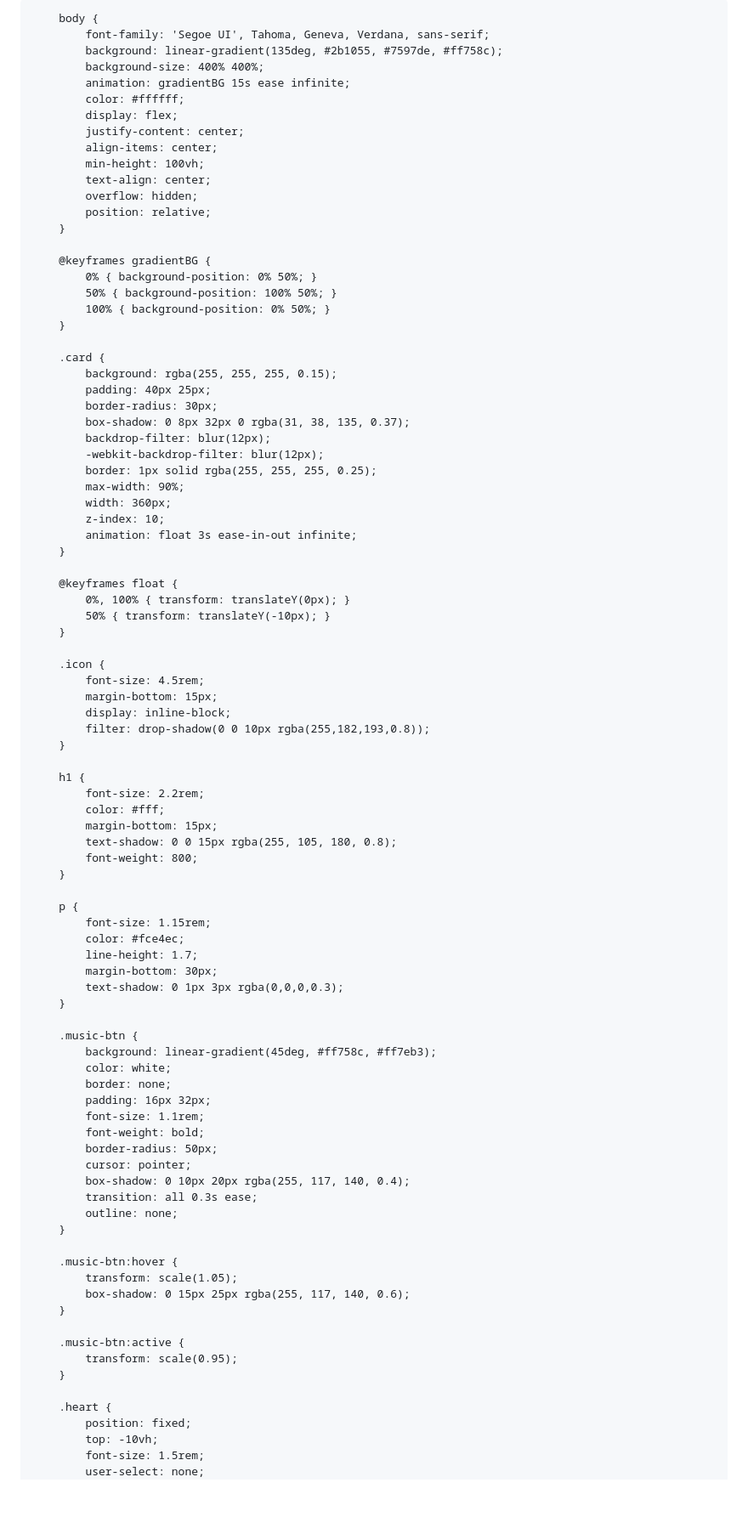
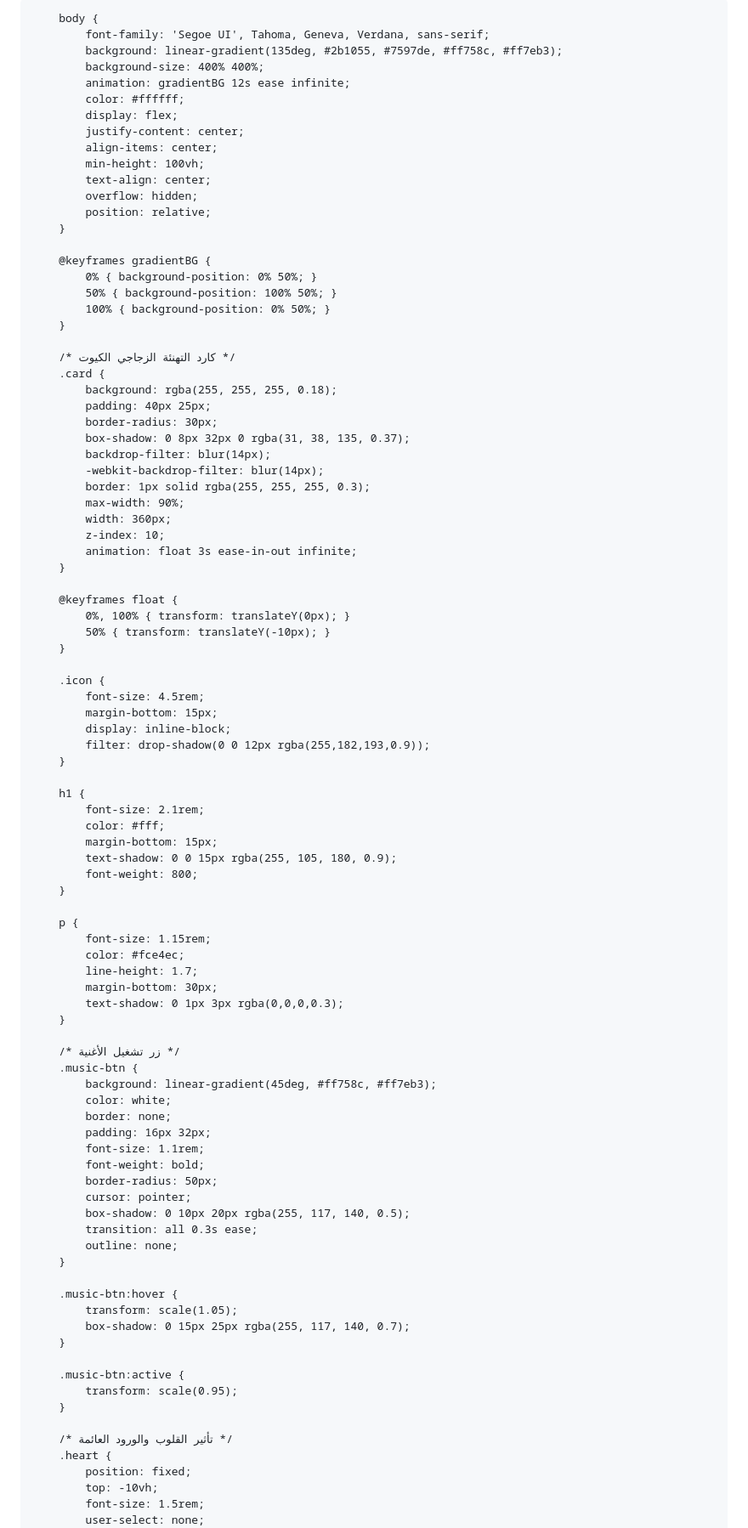
Before and after one commit to noor21ali-rgb/happy-birthday-hamodi, a Markdown page: README.md, the part around one of its changes. Shown at 85% size. Rendered like a GitHub page; blank space fills up the shorter version.

```diff
--- a/README.md
+++ b/README.md
@@ -3,7 +3,7 @@
 <head>
     <meta charset="UTF-8">
     <meta name="viewport" content="width=device-width, initial-scale=1.0">
-    <title>Happy Birthday Hamodi! 💖</title>
+    <title>Happy Birthday Hamodi! 💖✨</title>
     <style>
         * {
             box-sizing: border-box;
@@ -13,9 +13,9 @@
 
         body {
             font-family: 'Segoe UI', Tahoma, Geneva, Verdana, sans-serif;
-            background: linear-gradient(135deg, #2b1055, #7597de, #ff758c);
+            background: linear-gradient(135deg, #2b1055, #7597de, #ff758c, #ff7eb3);
             background-size: 400% 400%;
-            animation: gradientBG 15s ease infinite;
+            animation: gradientBG 12s ease infinite;
             color: #ffffff;
             display: flex;
             justify-content: center;
@@ -32,14 +32,15 @@
             100% { background-position: 0% 50%; }
         }
 
+        /* كارد التهنئة الزجاجي الكيوت */
         .card {
-            background: rgba(255, 255, 255, 0.15);
+            background: rgba(255, 255, 255, 0.18);
             padding: 40px 25px;
             border-radius: 30px;
             box-shadow: 0 8px 32px 0 rgba(31, 38, 135, 0.37);
-            backdrop-filter: blur(12px);
-            -webkit-backdrop-filter: blur(12px);
-            border: 1px solid rgba(255, 255, 255, 0.25);
+            backdrop-filter: blur(14px);
+            -webkit-backdrop-filter: blur(14px);
+            border: 1px solid rgba(255, 255, 255, 0.3);
             max-width: 90%;
             width: 360px;
             z-index: 10;
@@ -55,14 +56,14 @@
             font-size: 4.5rem;
             margin-bottom: 15px;
             display: inline-block;
-            filter: drop-shadow(0 0 10px rgba(255,182,193,0.8));
+            filter: drop-shadow(0 0 12px rgba(255,182,193,0.9));
         }
 
         h1 {
-            font-size: 2.2rem;
+            font-size: 2.1rem;
             color: #fff;
             margin-bottom: 15px;
-            text-shadow: 0 0 15px rgba(255, 105, 180, 0.8);
+            text-shadow: 0 0 15px rgba(255, 105, 180, 0.9);
             font-weight: 800;
         }
 
@@ -74,6 +75,7 @@
             text-shadow: 0 1px 3px rgba(0,0,0,0.3);
         }
 
+        /* زر تشغيل الأغنية */
         .music-btn {
             background: linear-gradient(45deg, #ff758c, #ff7eb3);
             color: white;
@@ -83,20 +85,21 @@
             font-weight: bold;
             border-radius: 50px;
             cursor: pointer;
-            box-shadow: 0 10px 20px rgba(255, 117, 140, 0.4);
+            box-shadow: 0 10px 20px rgba(255, 117, 140, 0.5);
             transition: all 0.3s ease;
             outline: none;
         }
 
         .music-btn:hover {
             transform: scale(1.05);
-            box-shadow: 0 15px 25px rgba(255, 117, 140, 0.6);
+            box-shadow: 0 15px 25px rgba(255, 117, 140, 0.7);
         }
 
         .music-btn:active {
             transform: scale(0.95);
         }
 
+        /* تأثير القلوب والورود العائمة */
         .heart {
             position: fixed;
             top: -10vh;
```
Also changed, not shown: other parts of README.md (+4 -2 lines).
